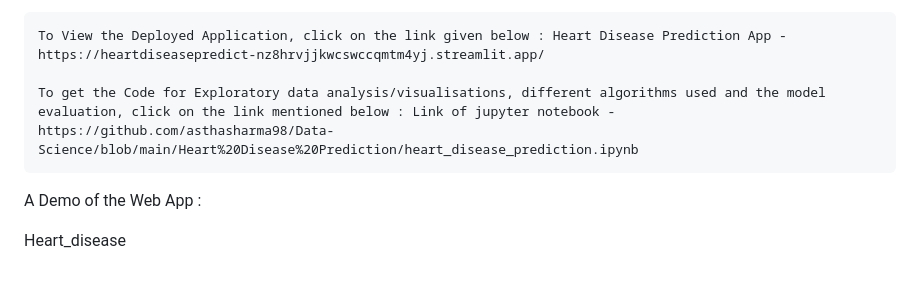
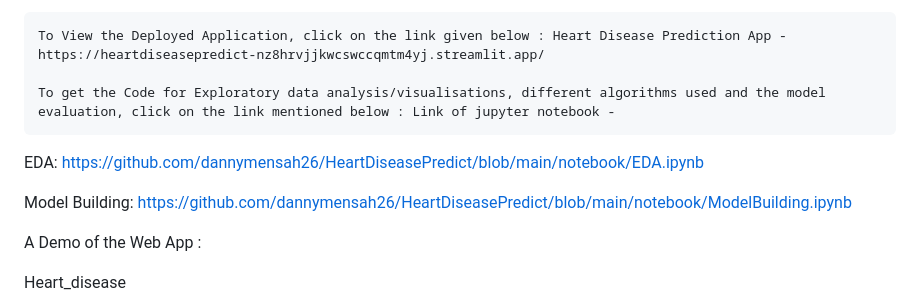
Before and after one commit to dannymensah26/HeartDiseasePredict, a Markdown page: README.md, the part around the change. Rendered like a GitHub page; blank space fills up the shorter version.

```diff
--- a/README.md
+++ b/README.md
@@ -9,7 +9,12 @@ As being a Data and ML enthusiast I have tried many different projects related t
 
     To View the Deployed Application, click on the link given below : Heart Disease Prediction App - https://heartdiseasepredict-nz8hrvjjkwcswccqmtm4yj.streamlit.app/
 
-    To get the Code for Exploratory data analysis/visualisations, different algorithms used and the model evaluation, click on the link mentioned below : Link of jupyter notebook - https://github.com/asthasharma98/Data-Science/blob/main/Heart%20Disease%20Prediction/heart_disease_prediction.ipynb
+    To get the Code for Exploratory data analysis/visualisations, different algorithms used and the model evaluation, click on the link mentioned below : Link of jupyter notebook -
+EDA:
+https://github.com/dannymensah26/HeartDiseasePredict/blob/main/notebook/EDA.ipynb
+
+Model Building:
+https://github.com/dannymensah26/HeartDiseasePredict/blob/main/notebook/ModelBuilding.ipynb
 
 
 A Demo of the Web App :
```
